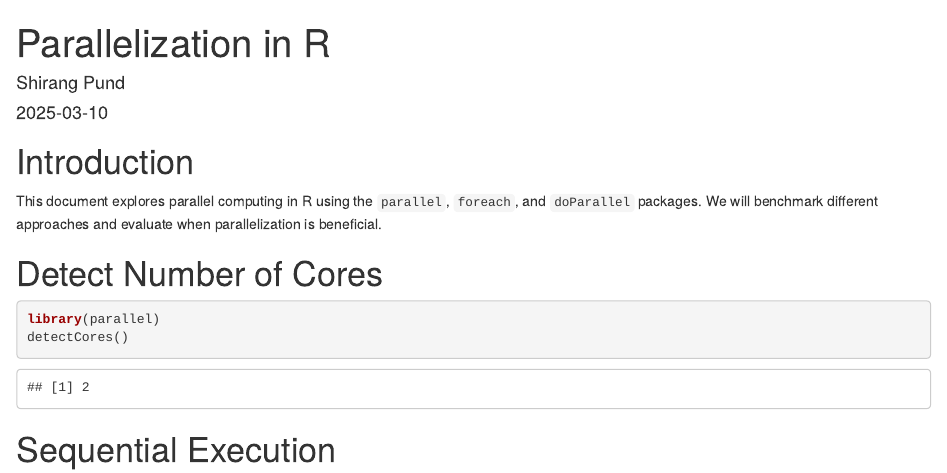
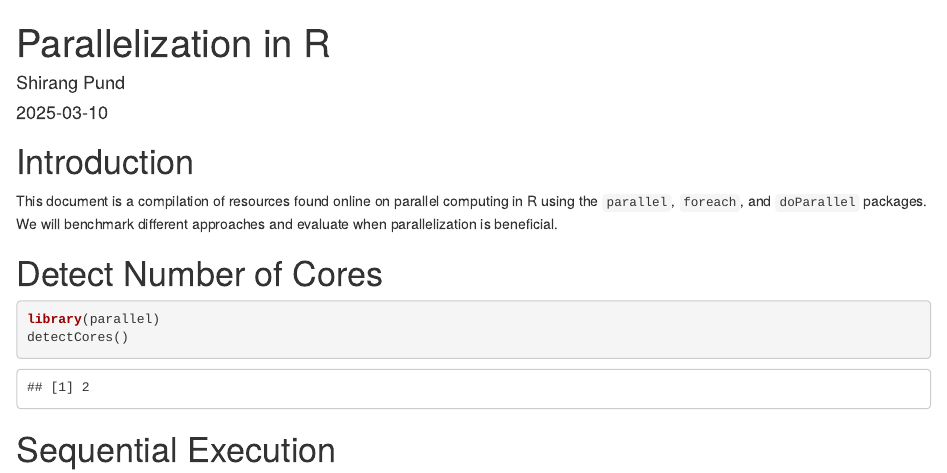
Before and after one commit to ShrirangP11/Parallelization-in-R, an R Markdown document (Parallel_R.Rmd): the page in a window 1100 px wide, from its top. Rendered offline with R 4.5, knitr and Pandoc, with nearby package versions; code that draws random numbers runs with fixed seeds of ours; some code elsewhere in the file could not run offline.

Commit message:
Add files via upload

````diff
--- a/Parallel_R.Rmd
+++ b/Parallel_R.Rmd
@@ -10,7 +10,7 @@ knitr::opts_chunk$set(echo = TRUE)
 ```
 
 # Introduction
-This document explores parallel computing in R using the `parallel`, `foreach`, and `doParallel` packages. We will benchmark different approaches and evaluate when parallelization is beneficial.
+This document is a compilation of resources found online on parallel computing in R using the `parallel`, `foreach`, and `doParallel` packages. We will benchmark different approaches and evaluate when parallelization is beneficial.
 
 # Detect Number of Cores
 ```{r, message=FALSE, warning=FALSE}
````
